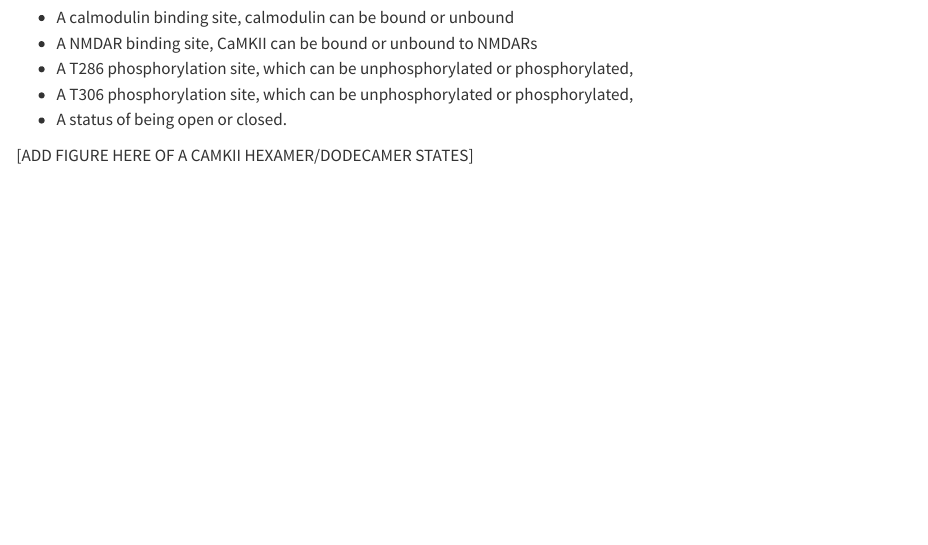
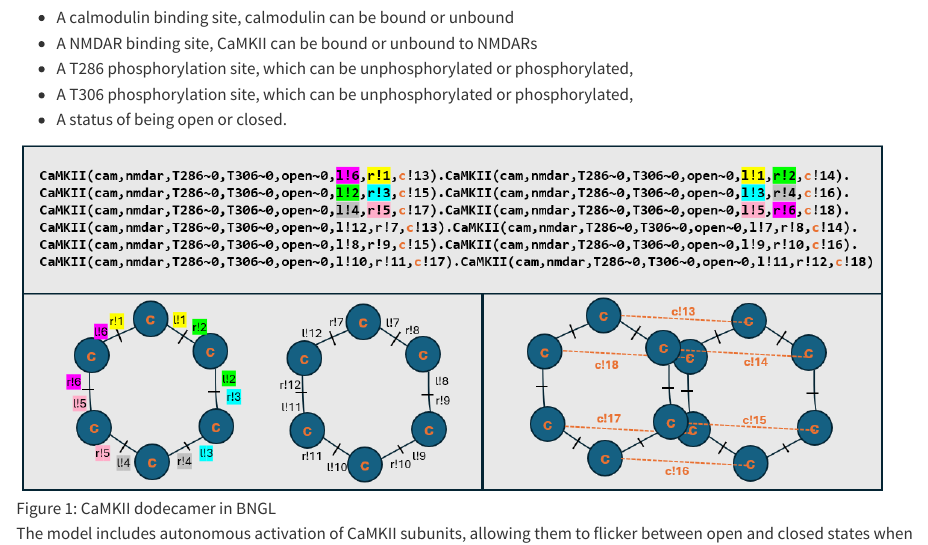
Before and after one commit to Susana465/camkii_thesis, a Quarto document (30-model.qmd): the page in a window 1100 px wide, from 1980 px down. Rendered offline with R 4.5, knitr and Pandoc in place of Quarto, with nearby package versions; drawn as R Markdown's standard HTML page in place of the format the file asks for.

Commit message:
camkii dodecamer bngl

```diff
--- a/30-model.qmd
+++ b/30-model.qmd
@@ -38,7 +38,7 @@ Modelling CaMKII as a dodecamer using BNGL enables the representation of the mol
 - A T306 phosphorylation site, which can be unphosphorylated or phosphorylated,
 - A status of being open or closed.
 
-[ADD FIGURE HERE OF A CAMKII HEXAMER/DODECAMER STATES]
+![CaMKII dodecamer in BNGL](30-methods-figures\camkii_dodecamer_bngl.PNG){#fig-camkii_bngl width="95%"}
 
 The model includes autonomous activation of CaMKII subunits, allowing them to flicker between open and closed states when unbound to CaM and unphosphorylated at T286 (see @sec-binding-cam-camkii). The binding of CaM or phosphorylation at T286 stabilises the open state by preventing reversion to a closed conformation. Additionally, CaM binding can only occur if the subunit is in an open state due to the structural requirements for high-affinity binding. Electron microscopy of rat alpha-CaMKII in Sf9 cells (Myers et al., 2017) suggests that fewer than 3% of CaMKII subunits adopt a compact, docked-like conformation (Figure 6). The model therefore assumes all CaMKII to be in an undocked confirmation, in order to streamline the focus on the fundamental functional states of CaMKII.
 
```
Also changed, not shown: 30-methods-figures/camkii_dodecamer_bngl.PNG (added).
